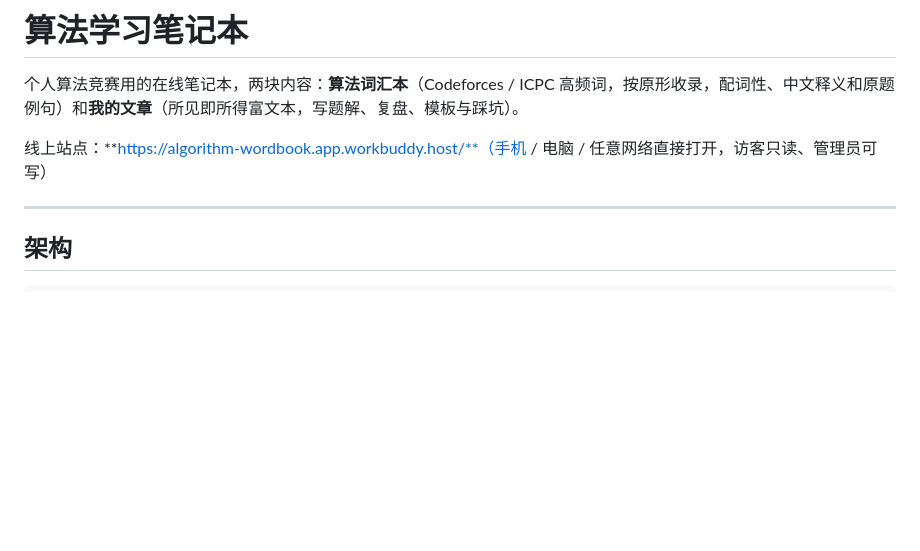
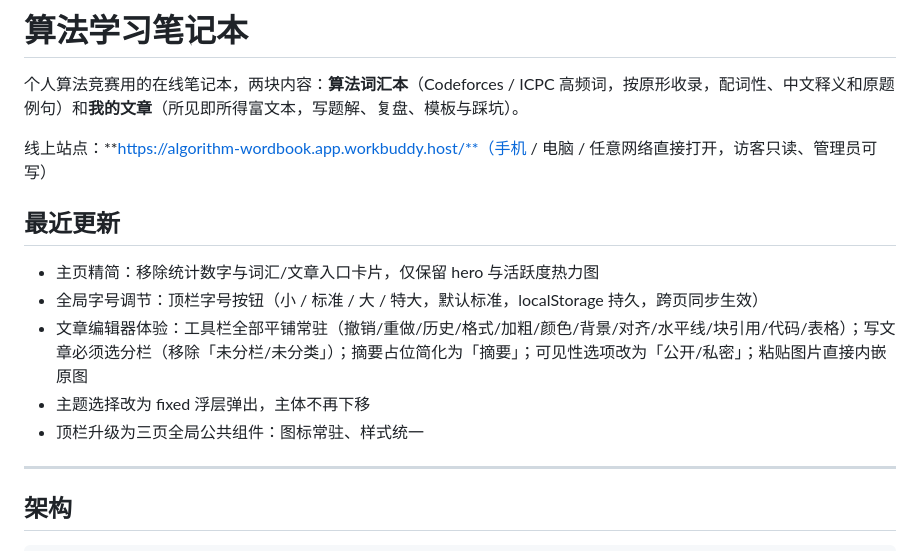
Before and after one commit to noorenduddy32-cpu/algorithm-wordbook, a Markdown page: README.md, the part around the change. Rendered like a GitHub page; blank space fills up the shorter version.

Commit message:
docs: 更新 README 最近更新（首页精简/字号调节/编辑器与顶栏）

```diff
--- a/README.md
+++ b/README.md
@@ -3,6 +3,14 @@
 个人算法竞赛用的在线笔记本，两块内容：**算法词汇本**（Codeforces / ICPC 高频词，按原形收录，配词性、中文释义和原题例句）和**我的文章**（所见即所得富文本，写题解、复盘、模板与踩坑）。
 
 线上站点：**https://algorithm-wordbook.app.workbuddy.host/**（手机 / 电脑 / 任意网络直接打开，访客只读、管理员可写）
+
+## 最近更新
+
+- 主页精简：移除统计数字与词汇/文章入口卡片，仅保留 hero 与活跃度热力图
+- 全局字号调节：顶栏字号按钮（小 / 标准 / 大 / 特大，默认标准，localStorage 持久，跨页同步生效）
+- 文章编辑器体验：工具栏全部平铺常驻（撤销/重做/历史/格式/加粗/颜色/背景/对齐/水平线/块引用/代码/表格）；写文章必须选分栏（移除「未分栏/未分类」）；摘要占位简化为「摘要」；可见性选项改为「公开/私密」；粘贴图片直接内嵌原图
+- 主题选择改为 fixed 浮层弹出，主体不再下移
+- 顶栏升级为三页全局公共组件：图标常驻、样式统一
 
 ---
 
```
